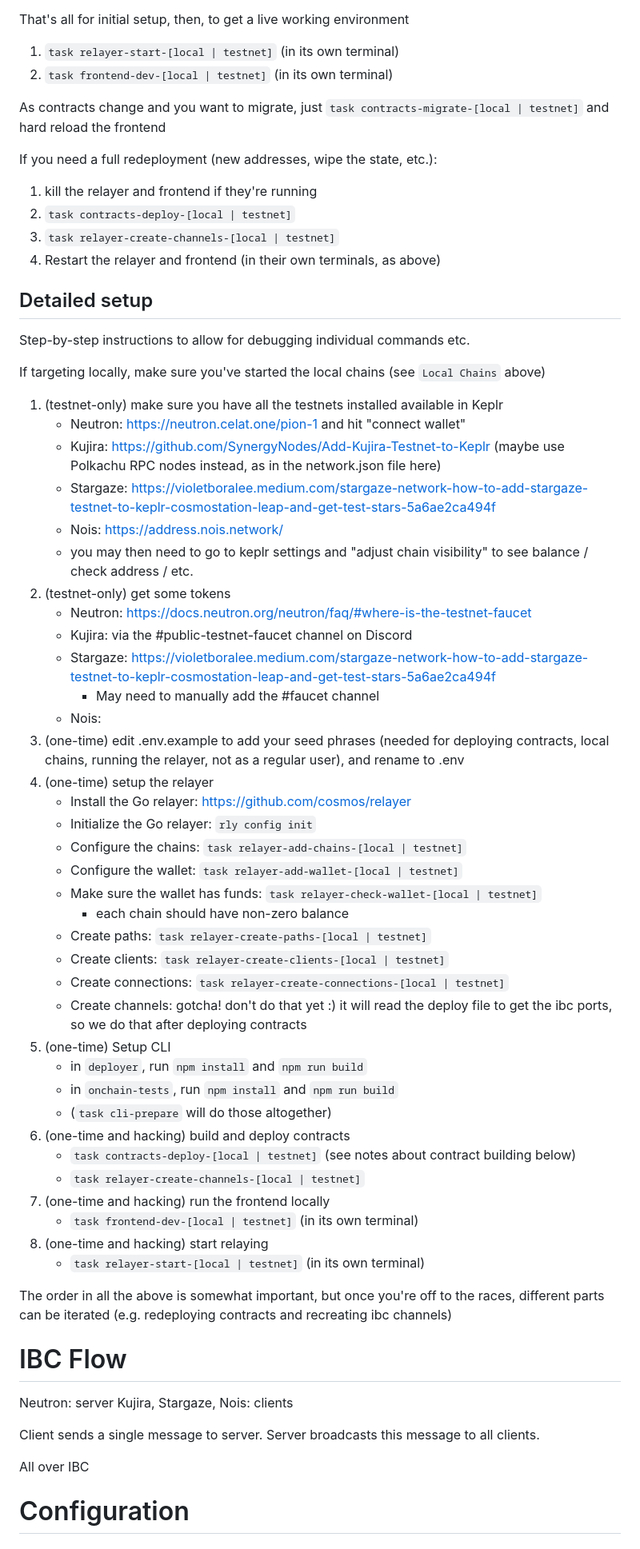
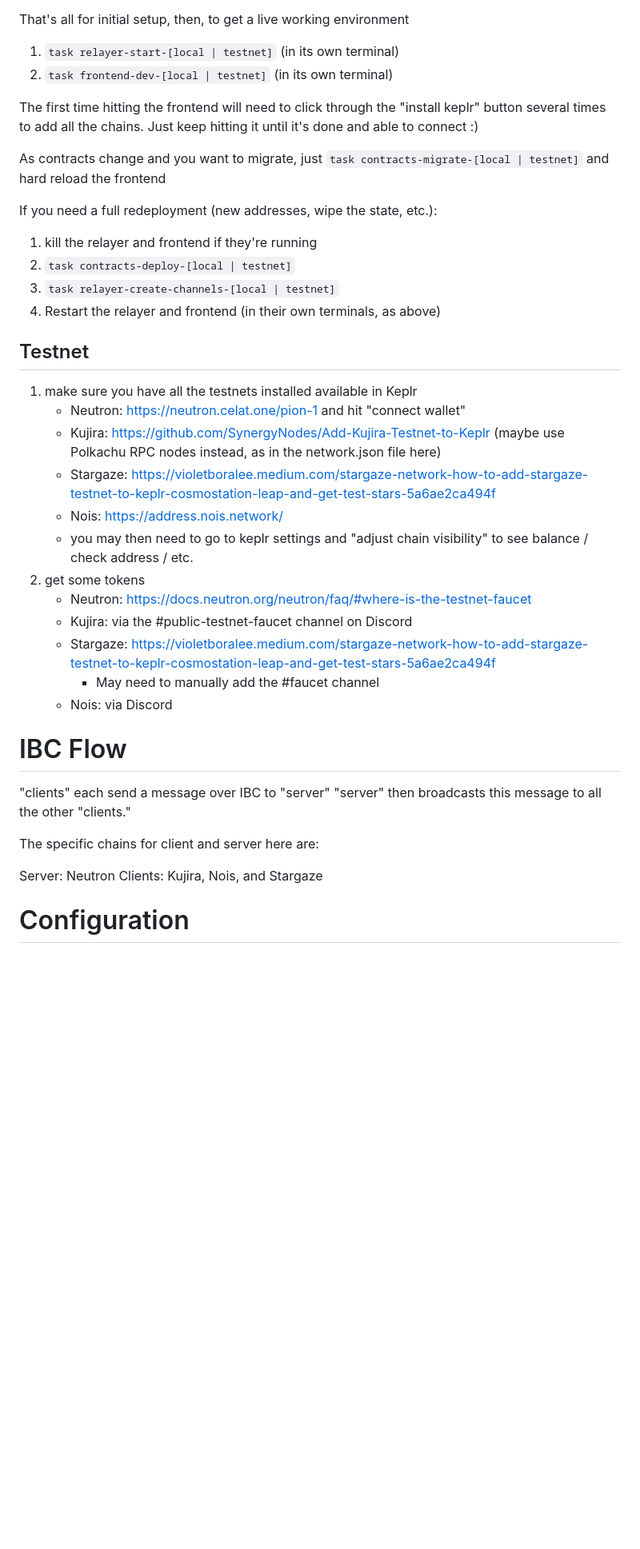
Before and after one commit to dakom/ibc-chat, a Markdown page: README.md, the part around one of its changes. Shown at 80% size. GitHub-like rendering; blank space fills up the shorter version.

```diff
--- a/README.md
+++ b/README.md
@@ -105,6 +105,8 @@ That's all for initial setup, then, to get a live working environment
 1. `task relayer-start-[local | testnet]` (in its own terminal)
 2. `task frontend-dev-[local | testnet]` (in its own terminal)
 
+The first time hitting the frontend will need to click through the "install keplr" button several times to add all the chains. Just keep hitting it until it's done and able to connect :)
+
 As contracts change and you want to migrate, just `task contracts-migrate-[local | testnet]` and hard reload the frontend
 
 If you need a full redeployment (new addresses, wipe the state, etc.):
@@ -114,59 +116,30 @@ If you need a full redeployment (new addresses, wipe the state, etc.):
 3. `task relayer-create-channels-[local | testnet]`
 4. Restart the relayer and frontend (in their own terminals, as above)
 
-## Detailed setup
+## Testnet
 
-Step-by-step instructions to allow for debugging individual commands etc.
-
-If targeting locally, make sure you've started the local chains (see `Local Chains` above)
-
-1. (testnet-only) make sure you have all the testnets installed available in Keplr
+1. make sure you have all the testnets installed available in Keplr
    - Neutron: https://neutron.celat.one/pion-1 and hit "connect wallet"
    - Kujira: https://github.com/SynergyNodes/Add-Kujira-Testnet-to-Keplr (maybe use Polkachu RPC nodes instead, as in the network.json file here)
    - Stargaze: https://violetboralee.medium.com/stargaze-network-how-to-add-stargaze-testnet-to-keplr-cosmostation-leap-and-get-test-stars-5a6ae2ca494f
    - Nois: https://address.nois.network/
    - you may then need to go to keplr settings and "adjust chain visibility" to see balance / check address / etc.
-2. (testnet-only) get some tokens
+2. get some tokens
    - Neutron: https://docs.neutron.org/neutron/faq/#where-is-the-testnet-faucet
    - Kujira: via the #public-testnet-faucet channel on Discord
    - Stargaze: https://violetboralee.medium.com/stargaze-network-how-to-add-stargaze-testnet-to-keplr-cosmostation-leap-and-get-test-stars-5a6ae2ca494f
       - May need to manually add the #faucet channel
-   - Nois:
-3. (one-time) edit .env.example to add your seed phrases (needed for deploying contracts, local chains, running the relayer, not as a regular user), and rename to .env
-4. (one-time) setup the relayer
-   - Install the Go relayer: https://github.com/cosmos/relayer
-   - Initialize the Go relayer: `rly config init`
-   - Configure the chains: `task relayer-add-chains-[local | testnet]`
-   - Configure the wallet: `task relayer-add-wallet-[local | testnet]`
-   - Make sure the wallet has funds: `task relayer-check-wallet-[local | testnet]`
-      - each chain should have non-zero balance
-   - Create paths: `task relayer-create-paths-[local | testnet]`
-   - Create clients: `task relayer-create-clients-[local | testnet]`
-   - Create connections: `task relayer-create-connections-[local | testnet]`
-   - Create channels: gotcha! don't do that yet :) it will read the deploy file to get the ibc ports, so we do that after deploying contracts
-5. (one-time) Setup CLI
-   - in `deployer`, run `npm install` and `npm run build`
-   - in `onchain-tests`, run `npm install` and `npm run build`
-   - (`task cli-prepare` will do those altogether)
-6. (one-time and hacking) build and deploy contracts
-   - `task contracts-deploy-[local | testnet]` (see notes about contract building below)
-   - `task relayer-create-channels-[local | testnet]`
-7. (one-time and hacking) run the frontend locally
-   - `task frontend-dev-[local | testnet]` (in its own terminal)
-8. (one-time and hacking) start relaying
-   - `task relayer-start-[local | testnet]` (in its own terminal)
-
-The order in all the above is somewhat important, but once you're off to the races, different parts can be iterated (e.g. redeploying contracts and recreating ibc channels)
+   - Nois: via Discord
 
 # IBC Flow
 
-Neutron: server
-Kujira, Stargaze, Nois: clients
+"clients" each send a message over IBC to "server"
+"server" then broadcasts this message to all the other "clients."
 
-Client sends a single message to server.
-Server broadcasts this message to all clients.
+The specific chains for client and server here are:
 
-All over IBC
+Server: Neutron
+Clients: Kujira, Nois, and Stargaze
 
 # Configuration
 
```
Also changed, not shown: other parts of README.md (+7 -10 lines).
